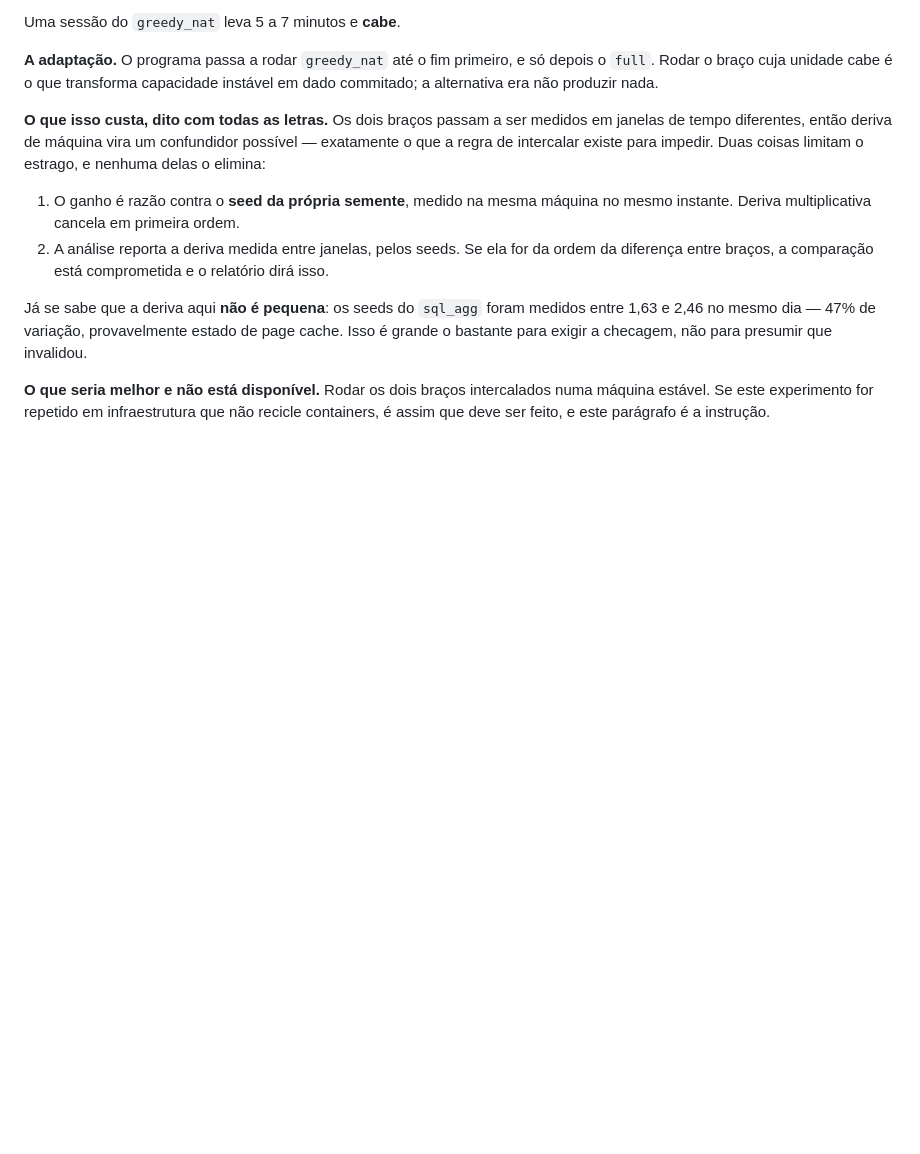
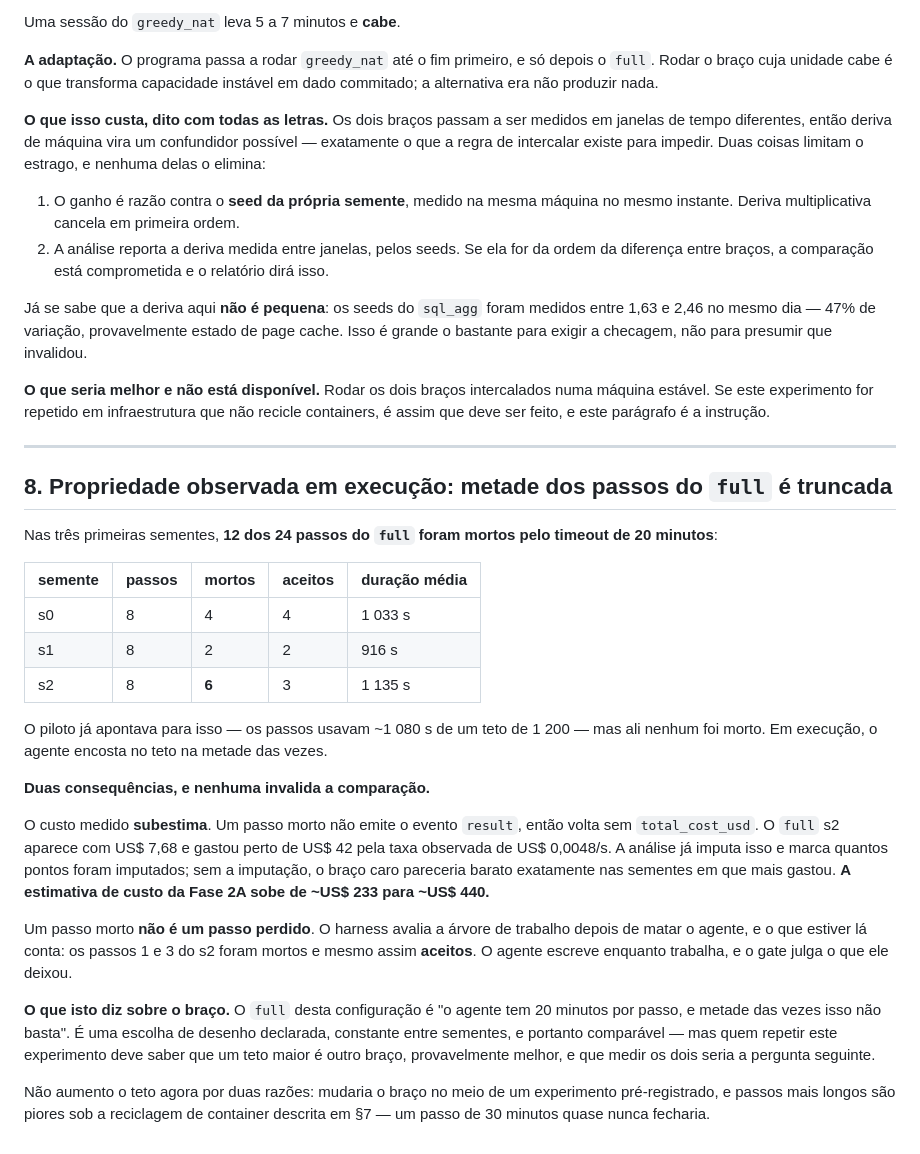
Before and after one commit to decolee/avo, a Markdown page: experiments/FASE2_SQL_AGG.md, the part around the change. Drawn GitHub-style; blank space fills up the shorter version.

Commit message:
Fase 2A §8: metade dos passos do full e truncada pelo timeout
12 dos 24 passos das tres primeiras sementes foram mortos aos 20 minutos. O
piloto ja apontava — os passos usavam ~1080s de um teto de 1200 — mas ali nenhum
foi morto; em execucao o agente encosta no teto na metade das vezes.

Duas consequencias, nenhuma invalidante. O custo medido subestima, porque passo
morto nao emite o evento result: o s2 aparece com US$7.68 e gastou perto de
US$42 pela taxa observada. A analise ja imputa e marca quantos pontos foram
imputados; sem isso o braco caro pareceria barato exatamente nas sementes em que
mais gastou. A estimativa da fase sobe de ~US$233 para ~US$440.

E passo morto nao e passo perdido: o harness avalia a arvore depois de matar o
agente, e os passos 1 e 3 do s2 foram mortos e aceitos. O agente escreve enquanto
trabalha, e o gate julga o que ele deixou.

Nao aumento o teto: mudaria o braco no meio de um experimento pre-registrado, e
passo mais longo quase nunca fecharia sob a reciclagem de container de §7.

Co-Authored-By: Claude Opus 5 <noreply@anthropic.com>
Claude-Session: https://claude.ai/code/session_016QEen4Dx8jGb9LeihFaEZk

```diff
--- a/experiments/FASE2_SQL_AGG.md
+++ b/experiments/FASE2_SQL_AGG.md
@@ -159,3 +159,44 @@ que invalidou.
 **O que seria melhor e não está disponível.** Rodar os dois braços intercalados
 numa máquina estável. Se este experimento for repetido em infraestrutura que não
 recicle containers, é assim que deve ser feito, e este parágrafo é a instrução.
+
+---
+
+## 8. Propriedade observada em execução: metade dos passos do `full` é truncada
+
+Nas três primeiras sementes, **12 dos 24 passos do `full` foram mortos pelo
+timeout de 20 minutos**:
+
+| semente | passos | mortos | aceitos | duração média |
+|---|---|---|---|---|
+| s0 | 8 | 4 | 4 | 1 033 s |
+| s1 | 8 | 2 | 2 | 916 s |
+| s2 | 8 | **6** | 3 | 1 135 s |
+
+O piloto já apontava para isso — os passos usavam ~1 080 s de um teto de 1 200 —
+mas ali nenhum foi morto. Em execução, o agente encosta no teto na metade das
+vezes.
+
+**Duas consequências, e nenhuma invalida a comparação.**
+
+O custo medido **subestima**. Um passo morto não emite o evento `result`, então
+volta sem `total_cost_usd`. O `full` s2 aparece com US$ 7,68 e gastou perto de
+US$ 42 pela taxa observada de US$ 0,0048/s. A análise já imputa isso e marca
+quantos pontos foram imputados; sem a imputação, o braço caro pareceria barato
+exatamente nas sementes em que mais gastou. **A estimativa de custo da Fase 2A
+sobe de ~US$ 233 para ~US$ 440.**
+
+Um passo morto **não é um passo perdido**. O harness avalia a árvore de trabalho
+depois de matar o agente, e o que estiver lá conta: os passos 1 e 3 do s2 foram
+mortos e mesmo assim **aceitos**. O agente escreve enquanto trabalha, e o gate
+julga o que ele deixou.
+
+**O que isto diz sobre o braço.** O `full` desta configuração é "o agente tem 20
+minutos por passo, e metade das vezes isso não basta". É uma escolha de desenho
+declarada, constante entre sementes, e portanto comparável — mas quem repetir
+este experimento deve saber que um teto maior é outro braço, provavelmente
+melhor, e que medir os dois seria a pergunta seguinte.
+
+Não aumento o teto agora por duas razões: mudaria o braço no meio de um
+experimento pré-registrado, e passos mais longos são piores sob a reciclagem de
+container descrita em §7 — um passo de 30 minutos quase nunca fecharia.
```
